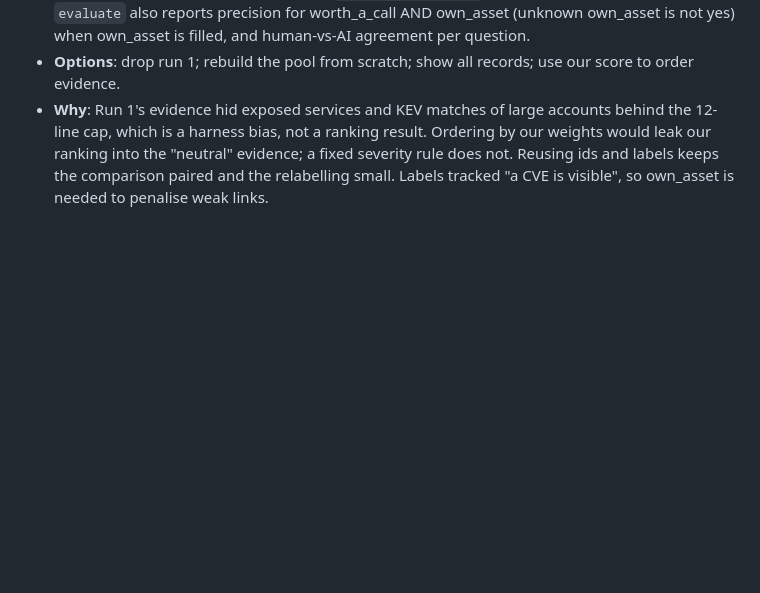
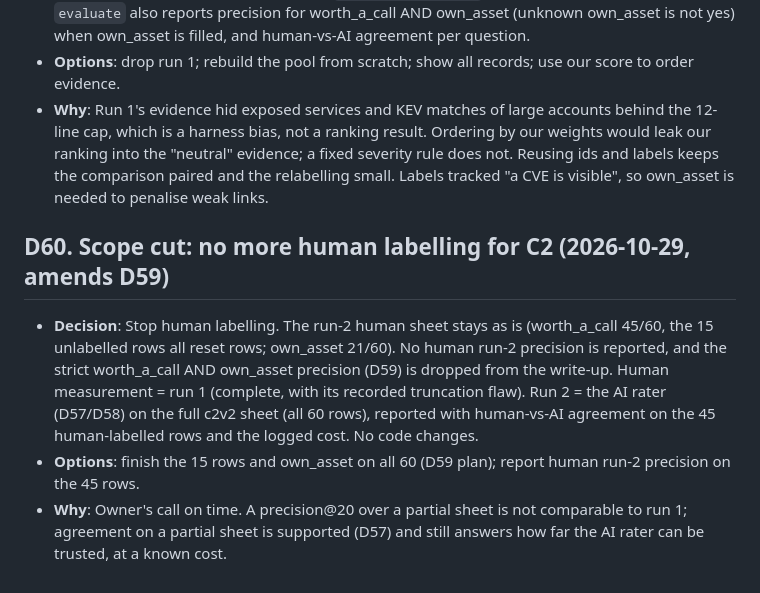
Before and after one commit to joun-kazmi/ai-sales-intelligence-platform, a Markdown page: docs/DECISIONS.md, the part around the change. Rendered like a GitHub page; blank space fills up the shorter version.

```diff
--- a/docs/DECISIONS.md
+++ b/docs/DECISIONS.md
@@ -573,3 +573,16 @@ One entry per decision: decision, options considered, why, date.
   ranking into the "neutral" evidence; a fixed severity rule does not. Reusing ids and labels keeps
   the comparison paired and the relabelling small. Labels tracked "a CVE is visible", so own_asset
   is needed to penalise weak links.
+
+## D60. Scope cut: no more human labelling for C2 (2026-10-29, amends D59)
+- **Decision**: Stop human labelling. The run-2 human sheet stays as is (worth_a_call 45/60, the 15
+  unlabelled rows all reset rows; own_asset 21/60). No human run-2 precision is reported, and the
+  strict worth_a_call AND own_asset precision (D59) is dropped from the write-up. Human measurement =
+  run 1 (complete, with its recorded truncation flaw). Run 2 = the AI rater (D57/D58) on the full
+  c2v2 sheet (all 60 rows), reported with human-vs-AI agreement on the 45 human-labelled rows and
+  the logged cost. No code changes.
+- **Options**: finish the 15 rows and own_asset on all 60 (D59 plan); report human run-2 precision
+  on the 45 rows.
+- **Why**: Owner's call on time. A precision@20 over a partial sheet is not comparable to run 1;
+  agreement on a partial sheet is supported (D57) and still answers how far the AI rater can be
+  trusted, at a known cost.
```
Also changed, not shown: docs/DATA_NOTES.md (+11 -5 lines), docs/design/mvp.md (+6 -2 lines).
